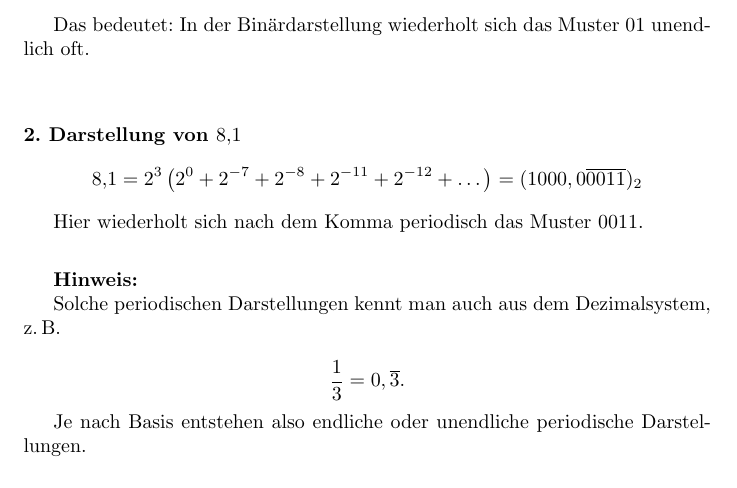
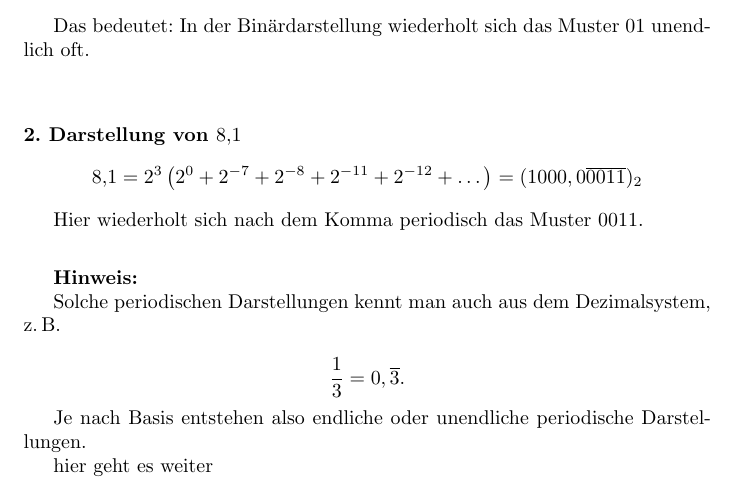
Before and after one commit to maxrecker09/Mein-Projekt, a LaTeX document (ausarbeitung.tex): part of page 19 of 19, cut so that both start at the same text. Compiled offline with pdfLaTeX.

Commit message:
Add continuation text in ausarbeitung.tex
Added continuation text to the document.

```diff
--- a/ausarbeitung.tex
+++ b/ausarbeitung.tex
@@ -1331,4 +1331,20 @@ Solche periodischen Darstellungen kennt man auch aus dem Dezimalsystem, z.\,B.
 Je nach Basis entstehen also endliche oder unendliche periodische Darstellungen.
 
 
+
+
+
+
+
+
+
+
+
+
+
+hier geht es weiter
+
+
+
+
 \end{document}
```
